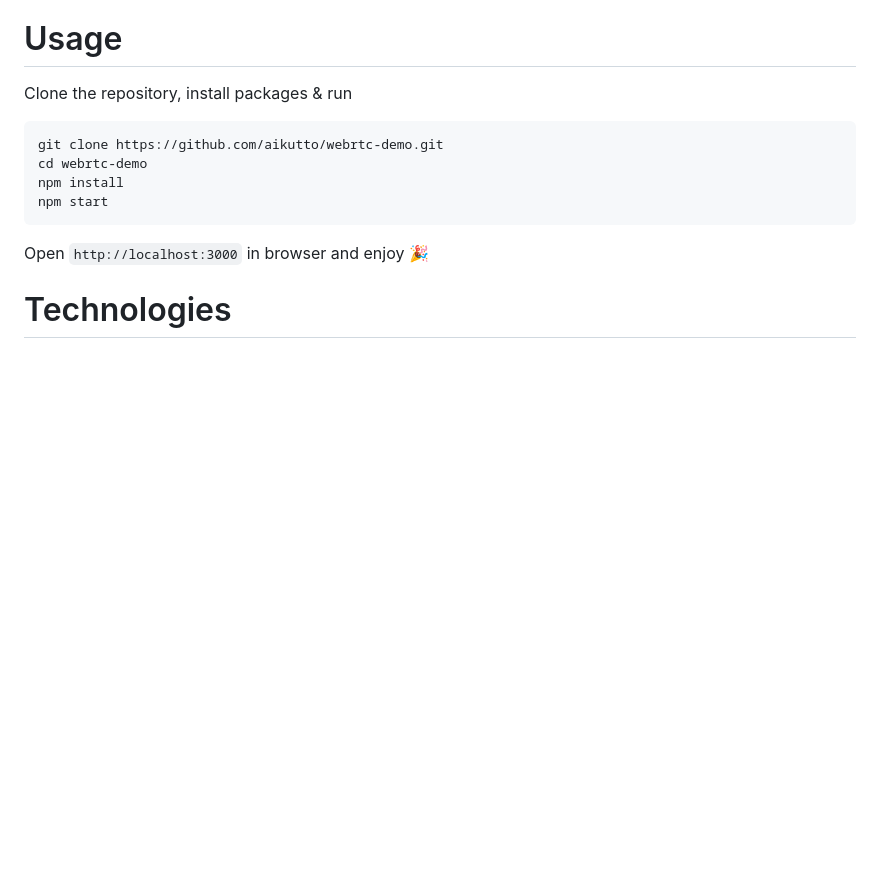
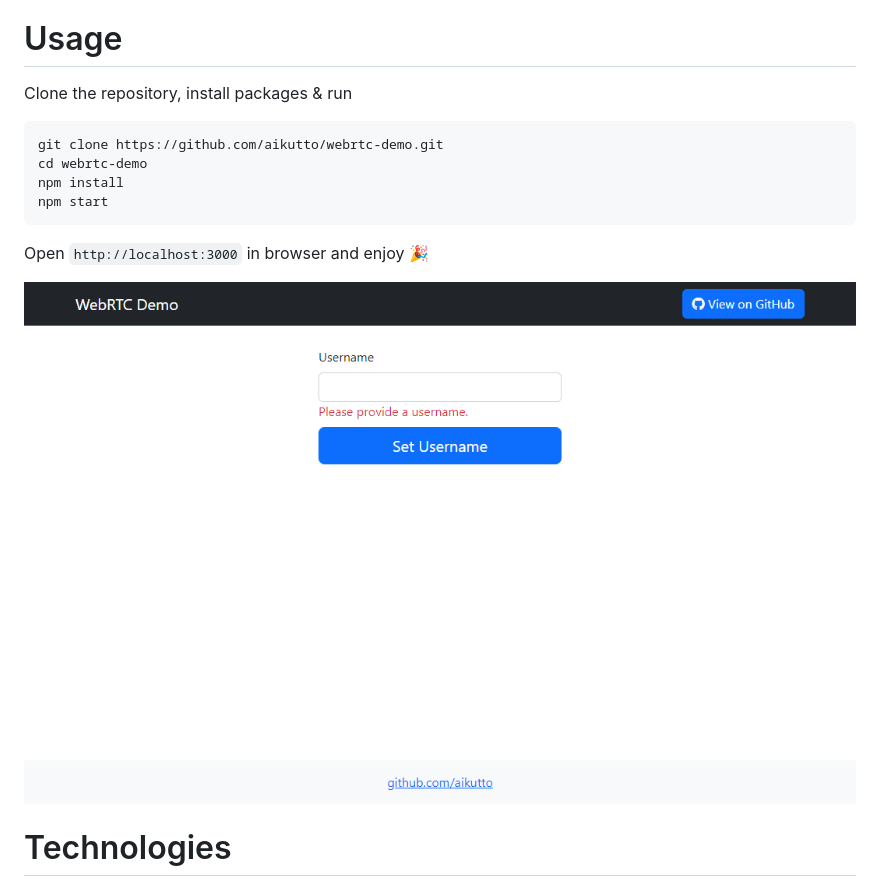
Before and after one commit to aikutto/webrtc-demo, a Markdown page: README.md, the part around the change. GitHub-like rendering; pictures changed too: assets/ss.png (added); blank space fills up the shorter version.

Commit message:
added screenshot

```diff
--- a/README.md
+++ b/README.md
@@ -15,6 +15,8 @@ npm start
 
 Open `http://localhost:3000` in browser and enjoy 🎉️
 
+![ss.png](assets/ss.png)
+
 # Technologies
 
 * Node.js
```
